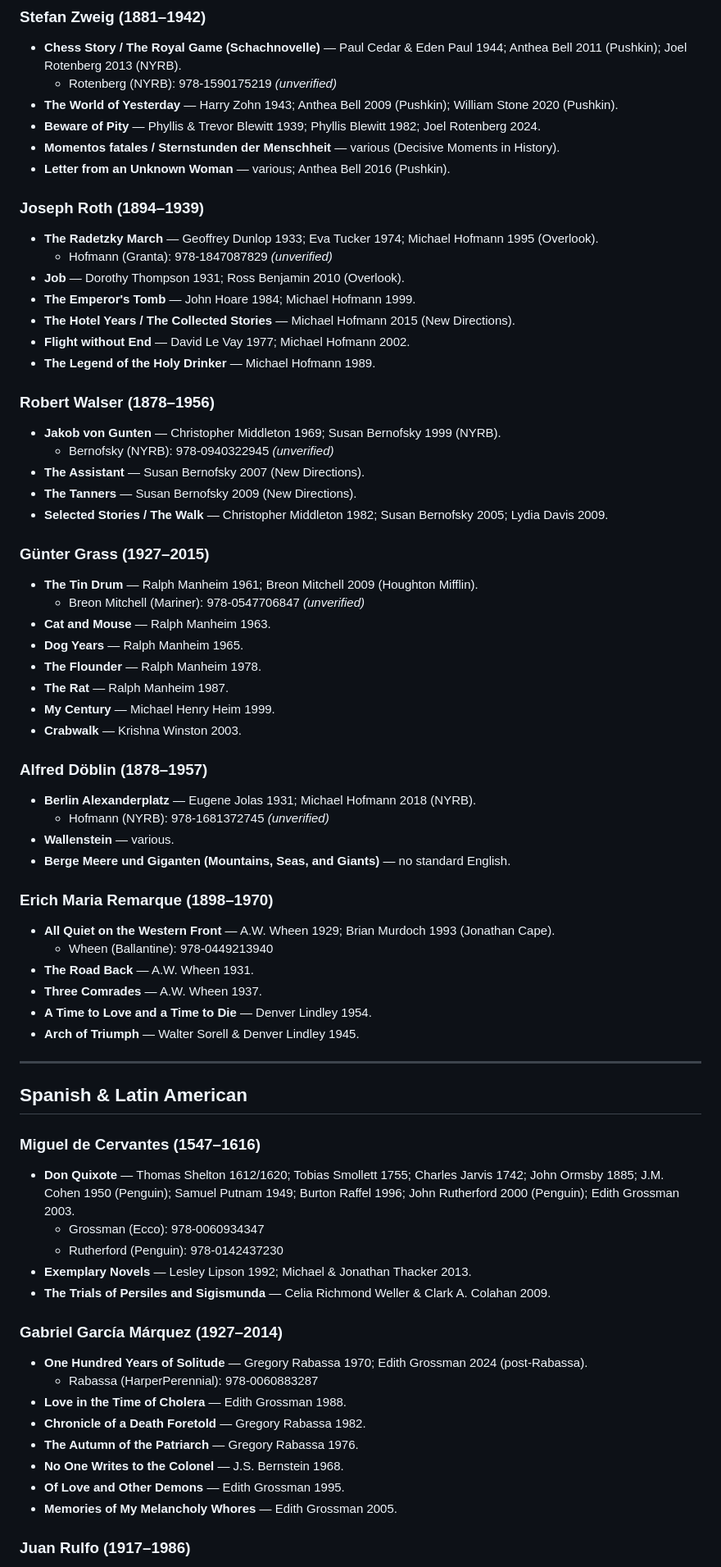
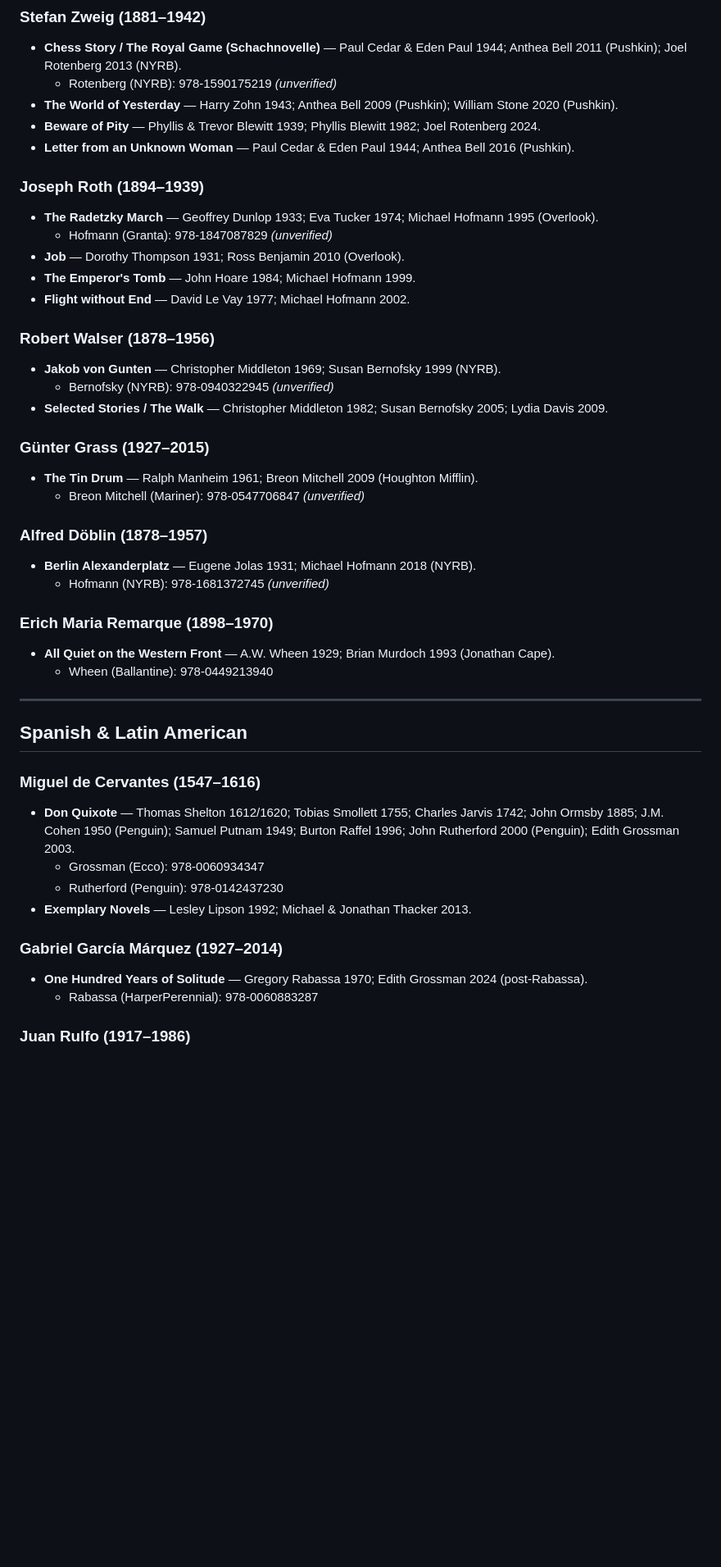
Before and after one commit to johngoggin100/literary-translation-archive, a Markdown page: TRANSLATION_REFERENCE.md, the part around one of its changes. Shown at 82% size. Drawn GitHub-style; blank space fills up the shorter version.

```diff
--- a/TRANSLATION_REFERENCE.md
+++ b/TRANSLATION_REFERENCE.md
@@ -256,48 +242,31 @@ index and should be checked before use.
   - Rotenberg (NYRB): 978-1590175219 *(unverified)*
 - **The World of Yesterday** — Harry Zohn 1943; Anthea Bell 2009 (Pushkin); William Stone 2020 (Pushkin).
 - **Beware of Pity** — Phyllis & Trevor Blewitt 1939; Phyllis Blewitt 1982; Joel Rotenberg 2024.
-- **Momentos fatales / Sternstunden der Menschheit** — various (Decisive Moments in History).
-- **Letter from an Unknown Woman** — various; Anthea Bell 2016 (Pushkin).
+- **Letter from an Unknown Woman** — Paul Cedar & Eden Paul 1944; Anthea Bell 2016 (Pushkin).
 
 ### Joseph Roth (1894–1939)
 - **The Radetzky March** — Geoffrey Dunlop 1933; Eva Tucker 1974; Michael Hofmann 1995 (Overlook).
   - Hofmann (Granta): 978-1847087829 *(unverified)*
 - **Job** — Dorothy Thompson 1931; Ross Benjamin 2010 (Overlook).
 - **The Emperor's Tomb** — John Hoare 1984; Michael Hofmann 1999.
-- **The Hotel Years / The Collected Stories** — Michael Hofmann 2015 (New Directions).
 - **Flight without End** — David Le Vay 1977; Michael Hofmann 2002.
-- **The Legend of the Holy Drinker** — Michael Hofmann 1989.
 
 ### Robert Walser (1878–1956)
 - **Jakob von Gunten** — Christopher Middleton 1969; Susan Bernofsky 1999 (NYRB).
   - Bernofsky (NYRB): 978-0940322945 *(unverified)*
-- **The Assistant** — Susan Bernofsky 2007 (New Directions).
-- **The Tanners** — Susan Bernofsky 2009 (New Directions).
 - **Selected Stories / The Walk** — Christopher Middleton 1982; Susan Bernofsky 2005; Lydia Davis 2009.
 
 ### Günter Grass (1927–2015)
 - **The Tin Drum** — Ralph Manheim 1961; Breon Mitchell 2009 (Houghton Mifflin).
   - Breon Mitchell (Mariner): 978-0547706847 *(unverified)*
-- **Cat and Mouse** — Ralph Manheim 1963.
-- **Dog Years** — Ralph Manheim 1965.
-- **The Flounder** — Ralph Manheim 1978.
-- **The Rat** — Ralph Manheim 1987.
-- **My Century** — Michael Henry Heim 1999.
-- **Crabwalk** — Krishna Winston 2003.
 
 ### Alfred Döblin (1878–1957)
 - **Berlin Alexanderplatz** — Eugene Jolas 1931; Michael Hofmann 2018 (NYRB).
   - Hofmann (NYRB): 978-1681372745 *(unverified)*
-- **Wallenstein** — various.
-- **Berge Meere und Giganten (Mountains, Seas, and Giants)** — no standard English.
 
 ### Erich Maria Remarque (1898–1970)
 - **All Quiet on the Western Front** — A.W. Wheen 1929; Brian Murdoch 1993 (Jonathan Cape).
   - Wheen (Ballantine): 978-0449213940
-- **The Road Back** — A.W. Wheen 1931.
-- **Three Comrades** — A.W. Wheen 1937.
-- **A Time to Love and a Time to Die** — Denver Lindley 1954.
-- **Arch of Triumph** — Walter Sorell & Denver Lindley 1945.
 
 ---
 
@@ -308,17 +277,10 @@ index and should be checked before use.
   - Grossman (Ecco): 978-0060934347
   - Rutherford (Penguin): 978-0142437230
 - **Exemplary Novels** — Lesley Lipson 1992; Michael & Jonathan Thacker 2013.
-- **The Trials of Persiles and Sigismunda** — Celia Richmond Weller & Clark A. Colahan 2009.
 
 ### Gabriel García Márquez (1927–2014)
 - **One Hundred Years of Solitude** — Gregory Rabassa 1970; Edith Grossman 2024 (post-Rabassa).
   - Rabassa (HarperPerennial): 978-0060883287
-- **Love in the Time of Cholera** — Edith Grossman 1988.
-- **Chronicle of a Death Foretold** — Gregory Rabassa 1982.
-- **The Autumn of the Patriarch** — Gregory Rabassa 1976.
-- **No One Writes to the Colonel** — J.S. Bernstein 1968.
-- **Of Love and Other Demons** — Edith Grossman 1995.
-- **Memories of My Melancholy Whores** — Edith Grossman 2005.
 
 ### Juan Rulfo (1917–1986)
 - **Pedro Páramo** — Lysander Kemp 1959; Margaret Sayers Peden 1994; Douglas J. Weatherford 2023 (UT Press).
```
Also changed, not shown: other parts of TRANSLATION_REFERENCE.md (+3 -57 lines).
